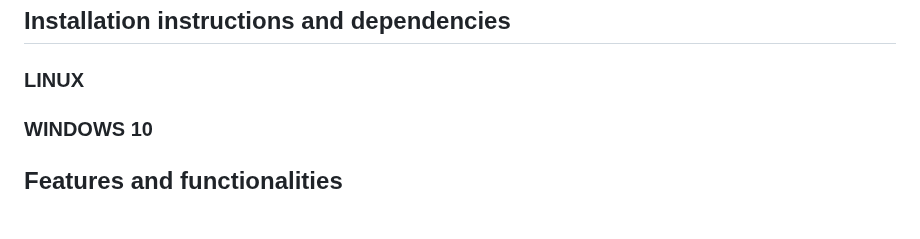
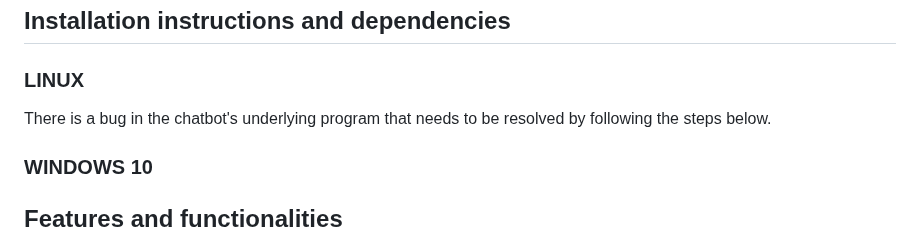
Before and after one commit to oscarchew/YoziCare, a Markdown page: README.md, the part around the change. GitHub-like rendering; blank space fills up the shorter version.

```diff
--- a/README.md
+++ b/README.md
@@ -7,6 +7,7 @@ Our platform provides a convenient way for people to assess their risk of kidney
 
 ### LINUX
 
+There is a bug in the chatbot's underlying program that needs to be resolved by following the steps below.
 
 ### WINDOWS 10
 
```
